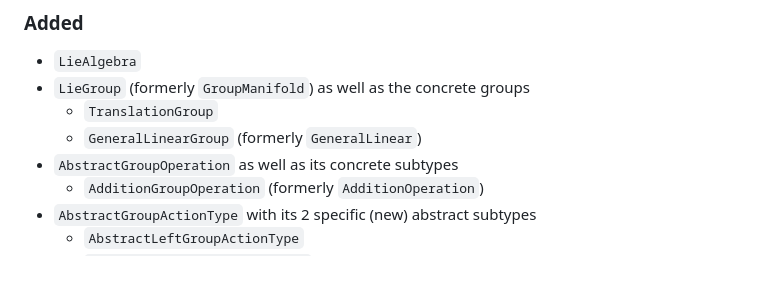
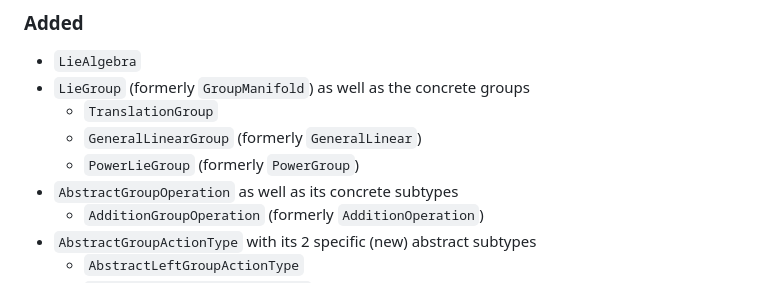
Before and after one commit to JuliaManifolds/LieGroups.jl, a Markdown page: NEWS.md, the part around the change. Rendered like a GitHub page.

Commit message:
add entry to news.

```diff
--- a/NEWS.md
+++ b/NEWS.md
@@ -15,6 +15,7 @@ Everything denoted by “formerly” refers to the previous name in [`Manifolds.
 * `LieGroup` (formerly `GroupManifold`) as well as the concrete groups
   * `TranslationGroup`
   * `GeneralLinearGroup` (formerly `GeneralLinear`)
+  * `PowerLieGroup` (formerly `PowerGroup`)
 * `AbstractGroupOperation` as well as its concrete subtypes
   * `AdditionGroupOperation` (formerly `AdditionOperation`)
 * `AbstractGroupActionType` with its 2 specific (new) abstract subtypes
```
